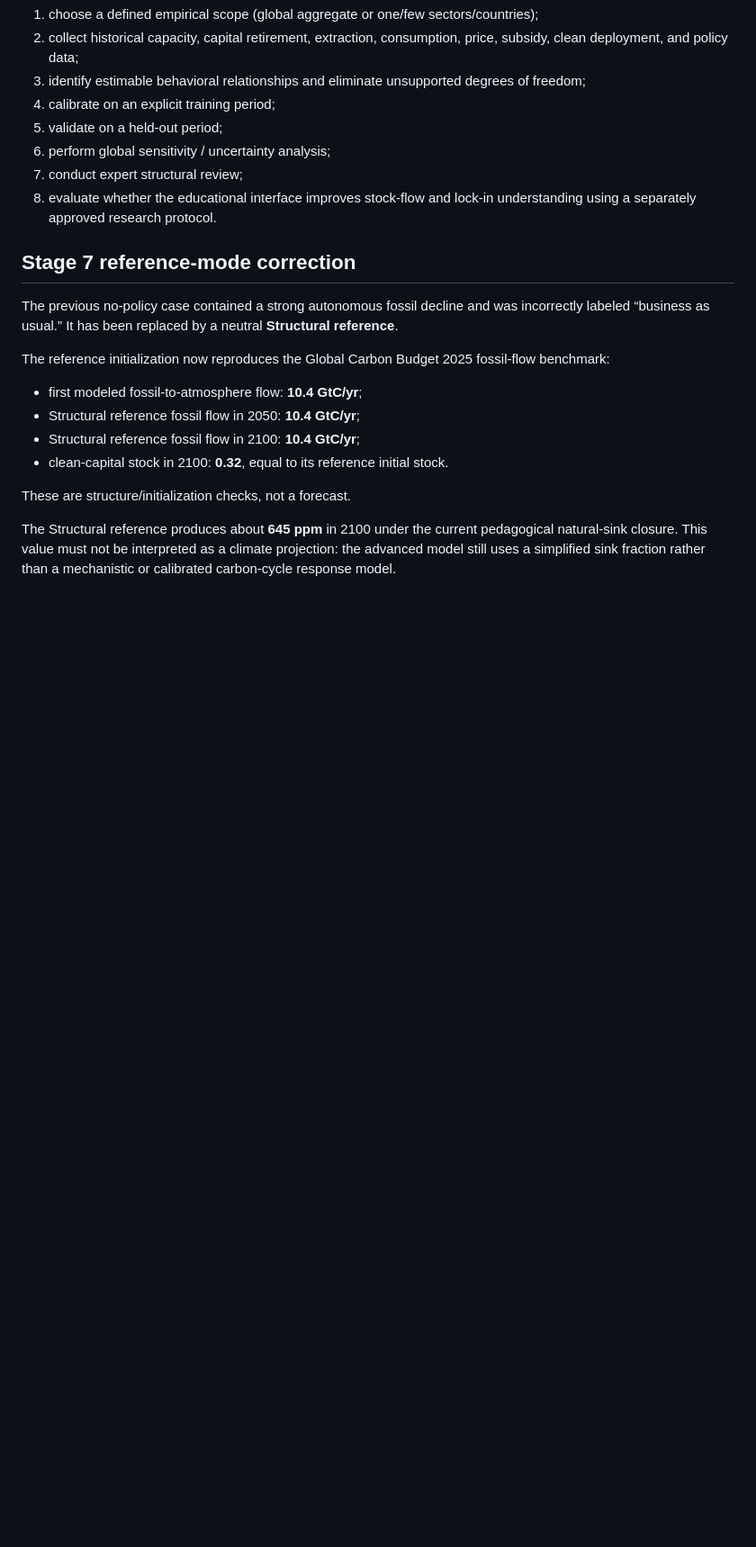
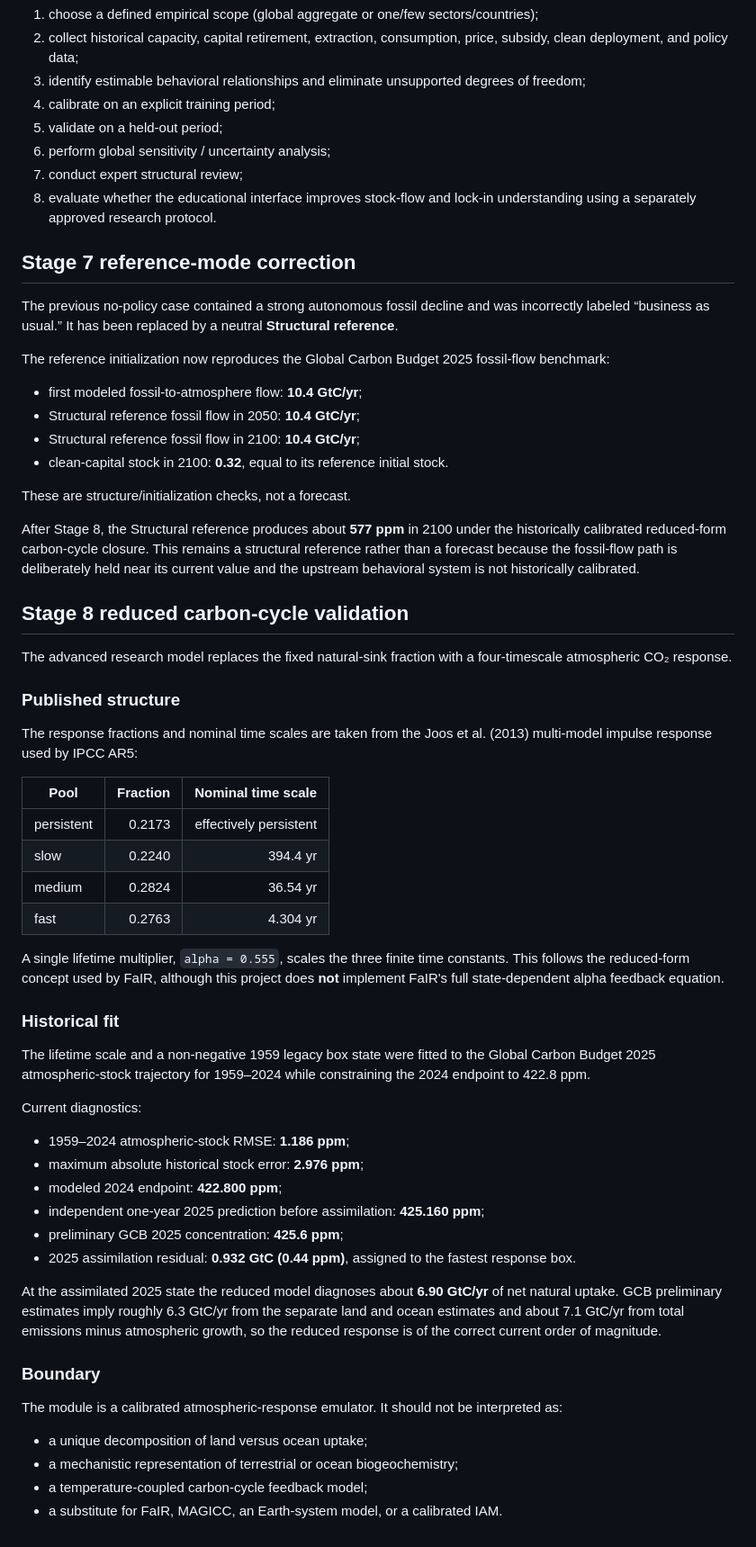
Before and after one commit to Aryakia/carbon-cycle-demo, a Markdown page: docs/VALIDATION_REPORT.md, the part around one of its changes. Shown at 90% size. GitHub-like rendering; blank space fills up the shorter version.

Commit message:
Update validation report for dynamic carbon cycle

```diff
--- a/docs/VALIDATION_REPORT.md
+++ b/docs/VALIDATION_REPORT.md
@@ -151,4 +151,46 @@ The reference initialization now reproduces the Global Carbon Budget 2025 fossil
 
 These are structure/initialization checks, not a forecast.
 
-The Structural reference produces about **645 ppm** in 2100 under the current pedagogical natural-sink closure. This value must not be interpreted as a climate projection: the advanced model still uses a simplified sink fraction rather than a mechanistic or calibrated carbon-cycle response model.
+After Stage 8, the Structural reference produces about **577 ppm** in 2100 under the historically calibrated reduced-form carbon-cycle closure. This remains a structural reference rather than a forecast because the fossil-flow path is deliberately held near its current value and the upstream behavioral system is not historically calibrated.
+
+
+## Stage 8 reduced carbon-cycle validation
+
+The advanced research model replaces the fixed natural-sink fraction with a four-timescale atmospheric CO₂ response.
+
+### Published structure
+
+The response fractions and nominal time scales are taken from the Joos et al. (2013) multi-model impulse response used by IPCC AR5:
+
+| Pool | Fraction | Nominal time scale |
+| --- | ---: | ---: |
+| persistent | 0.2173 | effectively persistent |
+| slow | 0.2240 | 394.4 yr |
+| medium | 0.2824 | 36.54 yr |
+| fast | 0.2763 | 4.304 yr |
+
+A single lifetime multiplier, `alpha = 0.555`, scales the three finite time constants. This follows the reduced-form concept used by FaIR, although this project does **not** implement FaIR's full state-dependent alpha feedback equation.
+
+### Historical fit
+
+The lifetime scale and a non-negative 1959 legacy box state were fitted to the Global Carbon Budget 2025 atmospheric-stock trajectory for 1959–2024 while constraining the 2024 endpoint to 422.8 ppm.
+
+Current diagnostics:
+
+- 1959–2024 atmospheric-stock RMSE: **1.186 ppm**;
+- maximum absolute historical stock error: **2.976 ppm**;
+- modeled 2024 endpoint: **422.800 ppm**;
+- independent one-year 2025 prediction before assimilation: **425.160 ppm**;
+- preliminary GCB 2025 concentration: **425.6 ppm**;
+- 2025 assimilation residual: **0.932 GtC (0.44 ppm)**, assigned to the fastest response box.
+
+At the assimilated 2025 state the reduced model diagnoses about **6.90 GtC/yr** of net natural uptake. GCB preliminary estimates imply roughly 6.3 GtC/yr from the separate land and ocean estimates and about 7.1 GtC/yr from total emissions minus atmospheric growth, so the reduced response is of the correct current order of magnitude.
+
+### Boundary
+
+The module is a calibrated atmospheric-response emulator. It should not be interpreted as:
+
+- a unique decomposition of land versus ocean uptake;
+- a mechanistic representation of terrestrial or ocean biogeochemistry;
+- a temperature-coupled carbon-cycle feedback model;
+- a substitute for FaIR, MAGICC, an Earth-system model, or a calibrated IAM.
```
Also changed, not shown: other parts of docs/VALIDATION_REPORT.md (+5 -5 lines).
